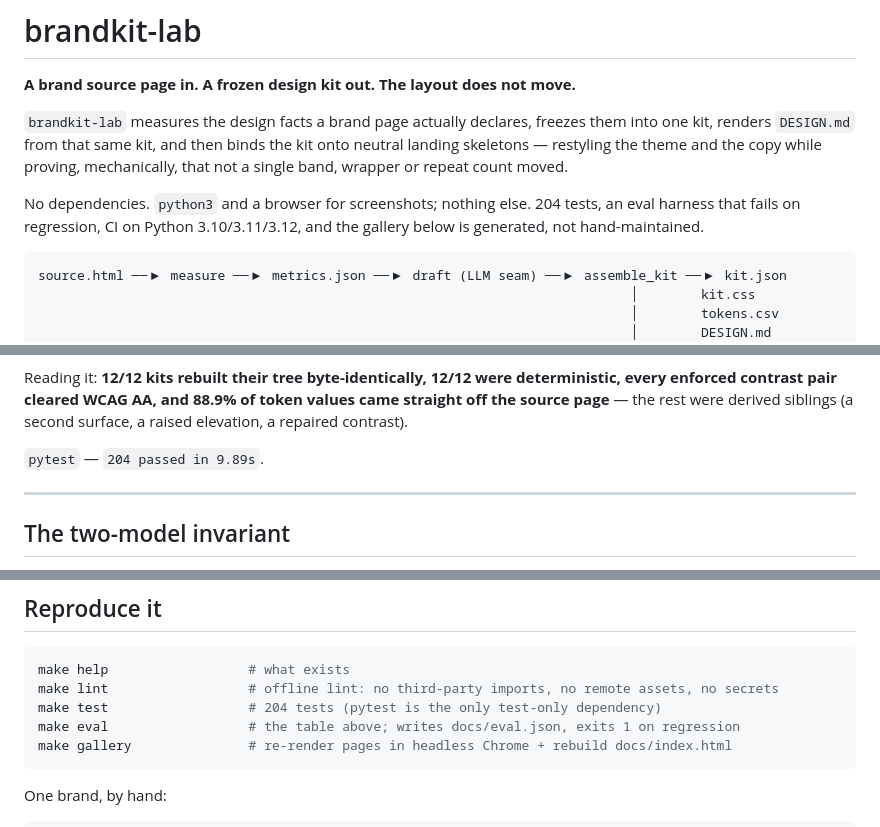
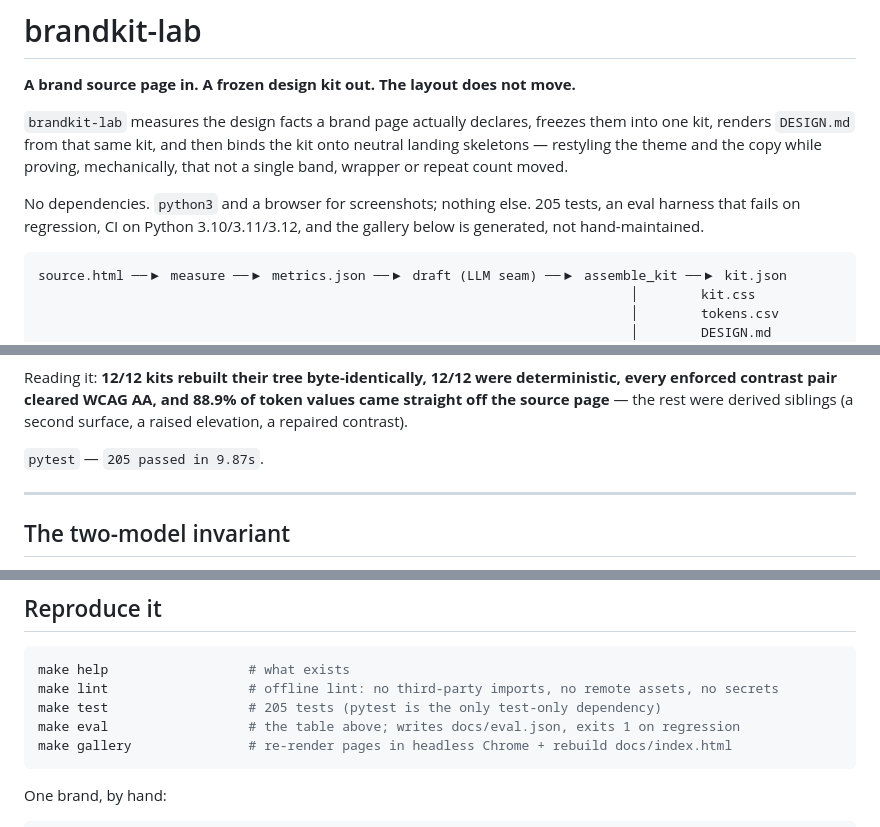
Before and after one commit to hc-xshh/brandkit-lab, a Markdown page: README.md, 3 parts joined by grey strips. Rendered like a GitHub page.

Commit message:
docs: the suite is 205 tests, not 204
One test was added with the fingerprint fix; the README counted the suite before it.

````diff
--- a/README.md
+++ b/README.md
@@ -8,7 +8,7 @@ kit, renders `DESIGN.md` from that same kit, and then binds the kit onto neutral
 repeat count moved.
 
 No dependencies. `python3` and a browser for screenshots; nothing else.
-204 tests, an eval harness that fails on regression, CI on Python 3.10/3.11/3.12, and the gallery
+205 tests, an eval harness that fails on regression, CI on Python 3.10/3.11/3.12, and the gallery
 below is generated, not hand-maintained.
 
 ```
@@ -90,7 +90,7 @@ enforced contrast pair cleared WCAG AA, and 88.9% of token values came straight
 page** — the rest were derived siblings (a second surface, a raised elevation, a repaired
 contrast).
 
-`pytest` — `204 passed in 9.89s`.
+`pytest` — `205 passed in 9.87s`.
 
 ---
 
@@ -159,7 +159,7 @@ is what makes the whole thing license-clean and runnable offline.
 ```bash
 make help                  # what exists
 make lint                  # offline lint: no third-party imports, no remote assets, no secrets
-make test                  # 204 tests (pytest is the only test-only dependency)
+make test                  # 205 tests (pytest is the only test-only dependency)
 make eval                  # the table above; writes docs/eval.json, exits 1 on regression
 make gallery               # re-render pages in headless Chrome + rebuild docs/index.html
 ```
````
Also changed, not shown: other parts of README.md (+1 -1 lines).
